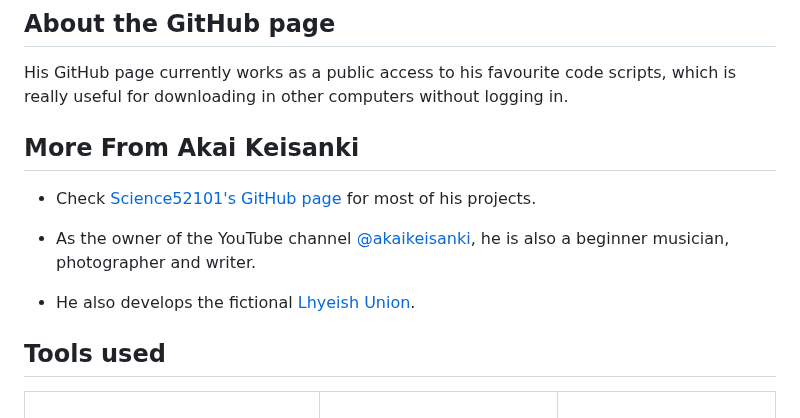
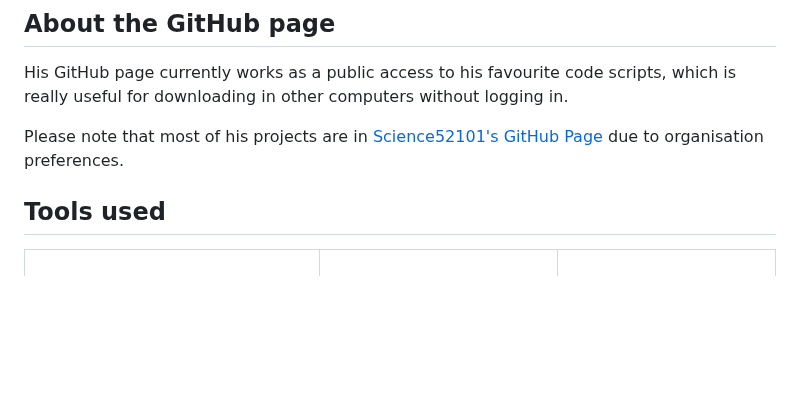
Before and after one commit to akai-keisanki/akai-keisanki, a Markdown page: README.md, the part around one of its changes. Drawn GitHub-style; blank space fills up the shorter version.

```diff
--- a/README.md
+++ b/README.md
@@ -10,13 +10,7 @@ Akai Keisanki (Iago Alves Dias) is a young brazilian programmer focused on low-l
 
 His GitHub page currently works as a public access to his favourite code scripts, which is really useful for downloading in other computers without logging in.
 
-## More From Akai Keisanki
-
-- Check [Science52101's GitHub page](https://science52101.github.io/) for most of his projects.
-
-- As the owner of the YouTube channel [@akaikeisanki](https://www.youtube.com/@akaikeisanki), he is also a beginner musician, photographer and writer.
-
-- He also develops the fictional [Lhyeish Union](https://sites.google.com/view/lhyeish-union/start?authuser=6).
+Please note that most of his projects are in [Science52101's GitHub Page](https://science52101.github.io/) due to organisation preferences.
 
 ## Tools used
 
```
Also changed, not shown: other parts of README.md (+29 -9 lines).
